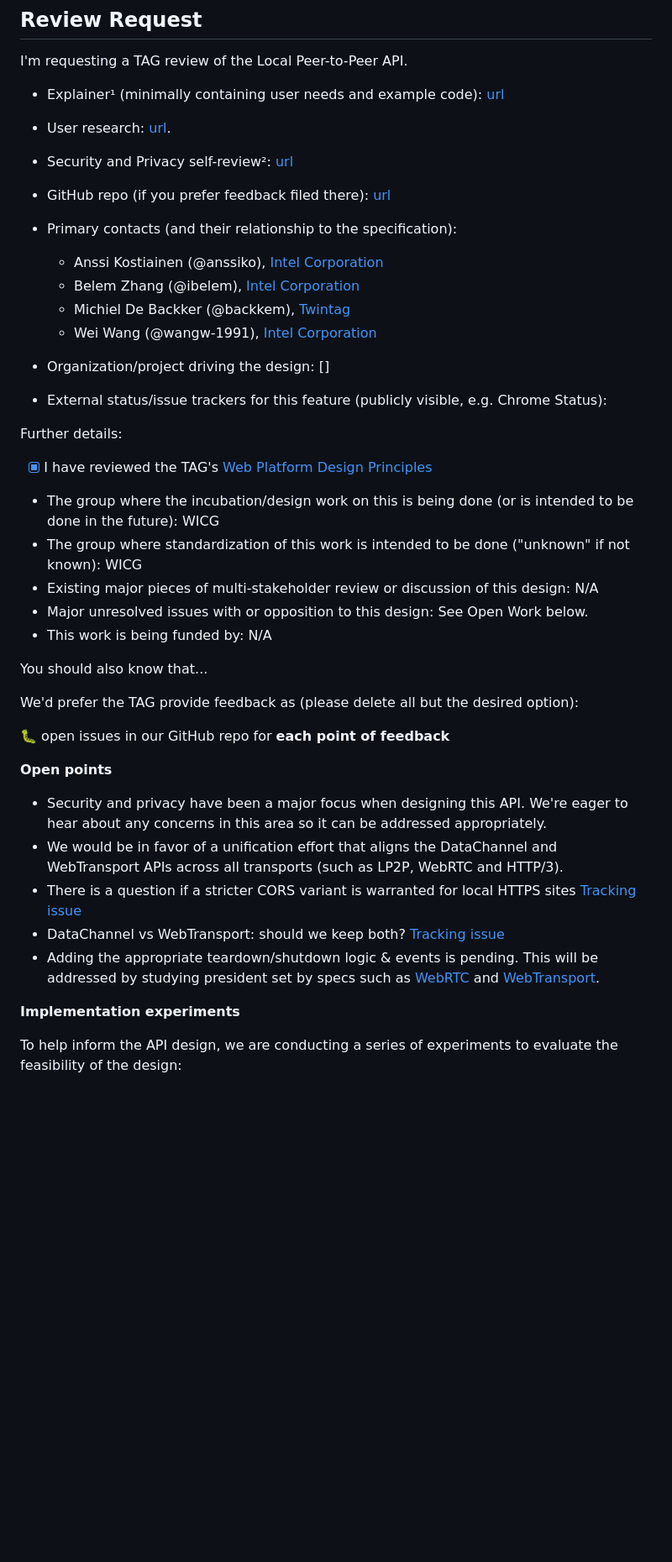
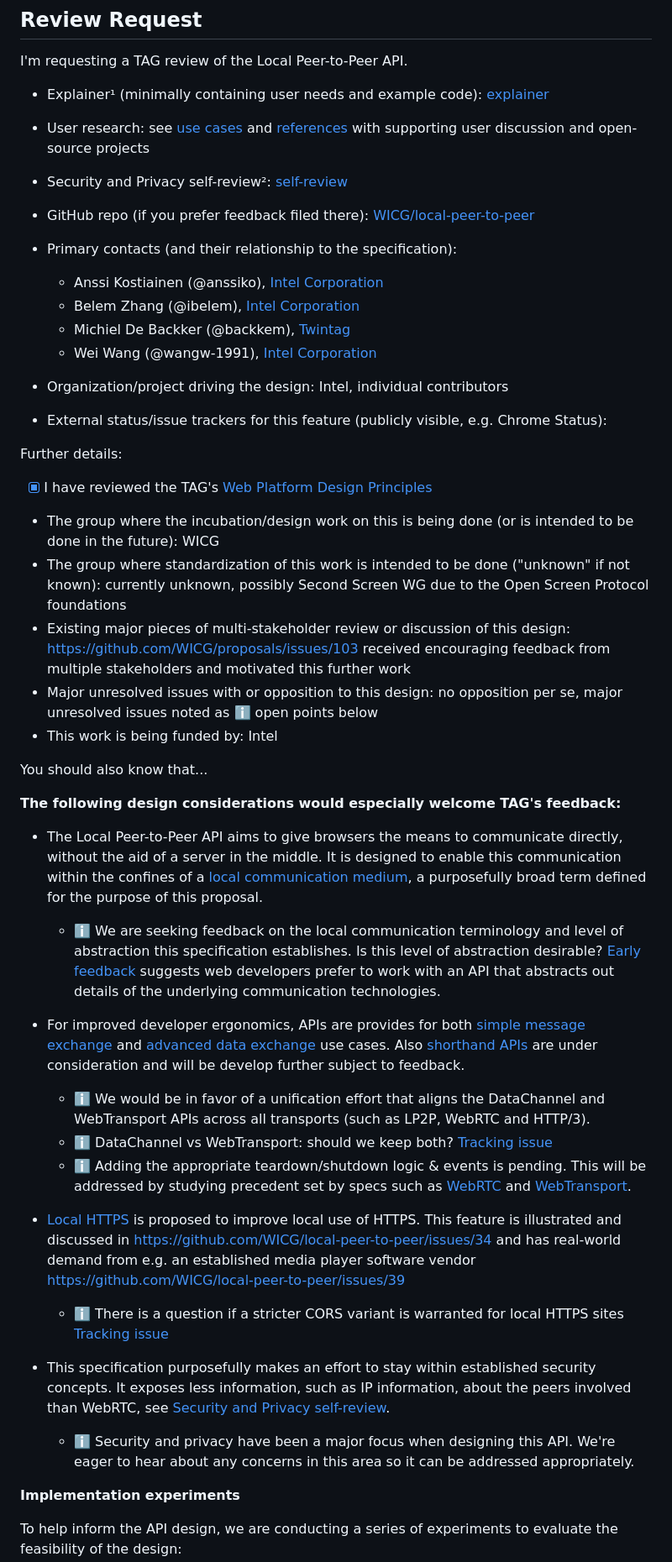
Before and after one commit to WICG/local-peer-to-peer, a Markdown page: tag_review_request.md, the part around one of its changes. Shown at 84% size. GitHub-like rendering; blank space fills up the shorter version.

Commit message:
Update TAG review request

```diff
--- a/tag_review_request.md
+++ b/tag_review_request.md
@@ -2,10 +2,10 @@
 
 I'm requesting a TAG review of the Local Peer-to-Peer API.
 
-- Explainer¹ (minimally containing user needs and example code): [url](https://github.com/WICG/local-peer-to-peer/blob/main/EXPLAINER.md)
-- User research: [url](https://github.com/WICG/local-peer-to-peer/blob/main/EXPLAINER.md#use-cases).
-- Security and Privacy self-review²: [url](https://github.com/WICG/local-peer-to-peer/blob/main/security-privacy-questionnaire.md)
-- GitHub repo (if you prefer feedback filed there): [url](https://github.com/WICG/local-peer-to-peer)
+- Explainer¹ (minimally containing user needs and example code): [explainer](https://github.com/WICG/local-peer-to-peer/blob/main/EXPLAINER.md)
+- User research: see [use cases](https://github.com/WICG/local-peer-to-peer/blob/main/EXPLAINER.md#use-cases) and [references](https://github.com/WICG/local-peer-to-peer/blob/main/EXPLAINER.md#references) with supporting user discussion and open-source projects
+- Security and Privacy self-review²: [self-review](https://github.com/WICG/local-peer-to-peer/blob/main/security-privacy-questionnaire.md)
+- GitHub repo (if you prefer feedback filed there): [WICG/local-peer-to-peer](https://github.com/WICG/local-peer-to-peer)
 - Primary contacts (and their relationship to the specification):
 
   - Anssi Kostiainen (@anssiko), [Intel Corporation](https://www.intel.com/)
@@ -13,31 +13,35 @@ I'm requesting a TAG review of the Local Peer-to-Peer API.
   - Michiel De Backker (@backkem), [Twintag](https://twintag.com/)
   - Wei Wang (@wangw-1991), [Intel Corporation](https://www.intel.com/)
 
-- Organization/project driving the design: []
+- Organization/project driving the design: Intel, individual contributors
 - External status/issue trackers for this feature (publicly visible, e.g. Chrome Status):
 
 Further details:
 
 - [x] I have reviewed the TAG's [Web Platform Design Principles](https://www.w3.org/TR/design-principles/)
 - The group where the incubation/design work on this is being done (or is intended to be done in the future): WICG
-- The group where standardization of this work is intended to be done ("unknown" if not known): WICG
-- Existing major pieces of multi-stakeholder review or discussion of this design: N/A
-- Major unresolved issues with or opposition to this design: See Open Work below.
-- This work is being funded by: N/A
+- The group where standardization of this work is intended to be done ("unknown" if not known): currently unknown, possibly Second Screen WG due to the Open Screen Protocol foundations
+- Existing major pieces of multi-stakeholder review or discussion of this design: https://github.com/WICG/proposals/issues/103 received encouraging feedback from multiple stakeholders and motivated this further work
+- Major unresolved issues with or opposition to this design: no opposition per se, major unresolved issues noted as ℹ️ open points below
+- This work is being funded by: Intel
 
 You should also know that...
 
-We'd prefer the TAG provide feedback as (please delete all but the desired option):
+**The following design considerations would especially welcome TAG's feedback:**
 
-🐛 open issues in our GitHub repo for **each point of feedback**
+- The Local Peer-to-Peer API aims to give browsers the means to communicate directly, without the aid of a server in the middle. It is designed to enable this communication within the confines of a [local communication medium](https://wicg.github.io/local-peer-to-peer/#local-communication-medium), a purposefully broad term defined for the purpose of this proposal.
+  - ℹ️ We are seeking feedback on the local communication terminology and level of abstraction this specification establishes. Is this level of abstraction desirable? [Early feedback](https://github.com/WICG/proposals/issues/103#issuecomment-1680472714) suggests web developers prefer to work with an API that abstracts out details of the underlying communication technologies.
 
-**Open points**
+- For improved developer ergonomics, APIs are provides for both [simple message exchange](https://github.com/WICG/local-peer-to-peer/blob/main/EXPLAINER.md#simple-message-exchange) and [advanced data exchange](https://github.com/WICG/local-peer-to-peer/blob/main/EXPLAINER.md#advanced-data-exchange) use cases. Also [shorthand APIs](https://github.com/WICG/local-peer-to-peer/blob/main/EXPLAINER.md#shorthand-apis) are under consideration and will be develop further subject to feedback.
+  - ℹ️ We would be in favor of a unification effort that aligns the DataChannel and WebTransport APIs across all transports (such as LP2P, WebRTC and HTTP/3).
+  - ℹ️ DataChannel vs WebTransport: should we keep both? [Tracking issue](https://github.com/WICG/local-peer-to-peer/issues/29)
+  - ℹ️ Adding the appropriate teardown/shutdown logic & events is pending. This will be addressed by studying precedent set by specs such as [WebRTC](https://www.w3.org/TR/webrtc/) and [WebTransport](https://www.w3.org/TR/webtransport/).
 
-- Security and privacy have been a major focus when designing this API. We're eager to hear about any concerns in this area so it can be addressed appropriately.
-- We would be in favor of a unification effort that aligns the DataChannel and WebTransport APIs across all transports (such as LP2P, WebRTC and HTTP/3).
-- There is a question if a stricter CORS variant is warranted for local HTTPS sites [Tracking issue](https://github.com/WICG/local-peer-to-peer/issues/34)
-- DataChannel vs WebTransport: should we keep both? [Tracking issue](https://github.com/WICG/local-peer-to-peer/issues/29)
-- Adding the appropriate teardown/shutdown logic & events is pending. This will be addressed by studying president set by specs such as [WebRTC](https://www.w3.org/TR/webrtc/) and [WebTransport](https://www.w3.org/TR/webtransport/).
+- [Local HTTPS](https://github.com/WICG/local-peer-to-peer/blob/main/EXPLAINER.md#local-https) is proposed to improve local use of HTTPS. This feature is illustrated and discussed in https://github.com/WICG/local-peer-to-peer/issues/34 and has real-world demand from e.g. an established media player software vendor https://github.com/WICG/local-peer-to-peer/issues/39
+  - ℹ️ There is a question if a stricter CORS variant is warranted for local HTTPS sites [Tracking issue](https://github.com/WICG/local-peer-to-peer/issues/34)
+
+- This specification purposefully makes an effort to stay within established security concepts. It exposes less information, such as IP information, about the peers involved than WebRTC, see [Security and Privacy self-review](https://github.com/WICG/local-peer-to-peer/blob/main/security-privacy-questionnaire.md).
+  - ℹ️ Security and privacy have been a major focus when designing this API. We're eager to hear about any concerns in this area so it can be addressed appropriately.
 
 **Implementation experiments**
 
```
Also changed, not shown: other parts of tag_review_request.md (+4 -0 lines).
